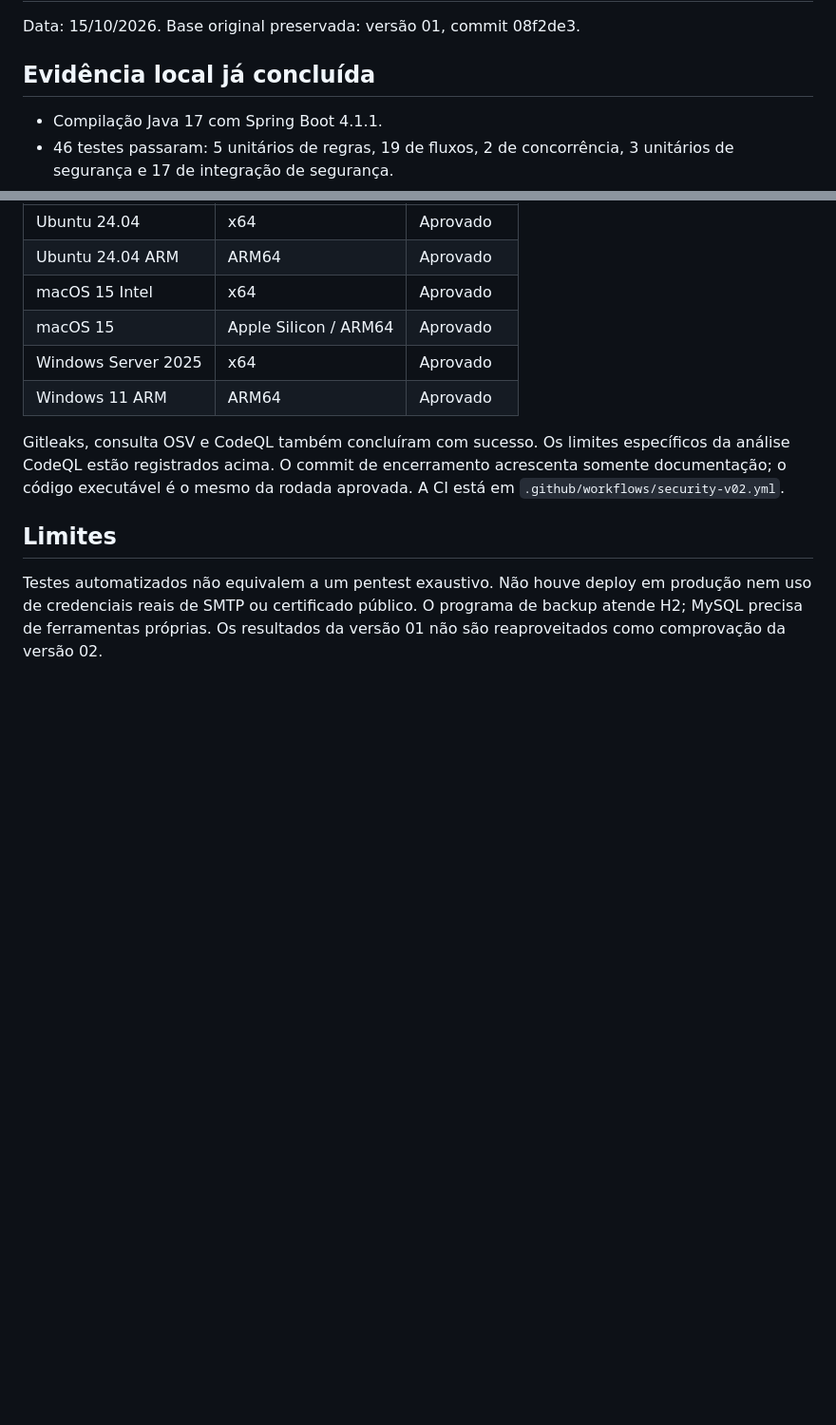
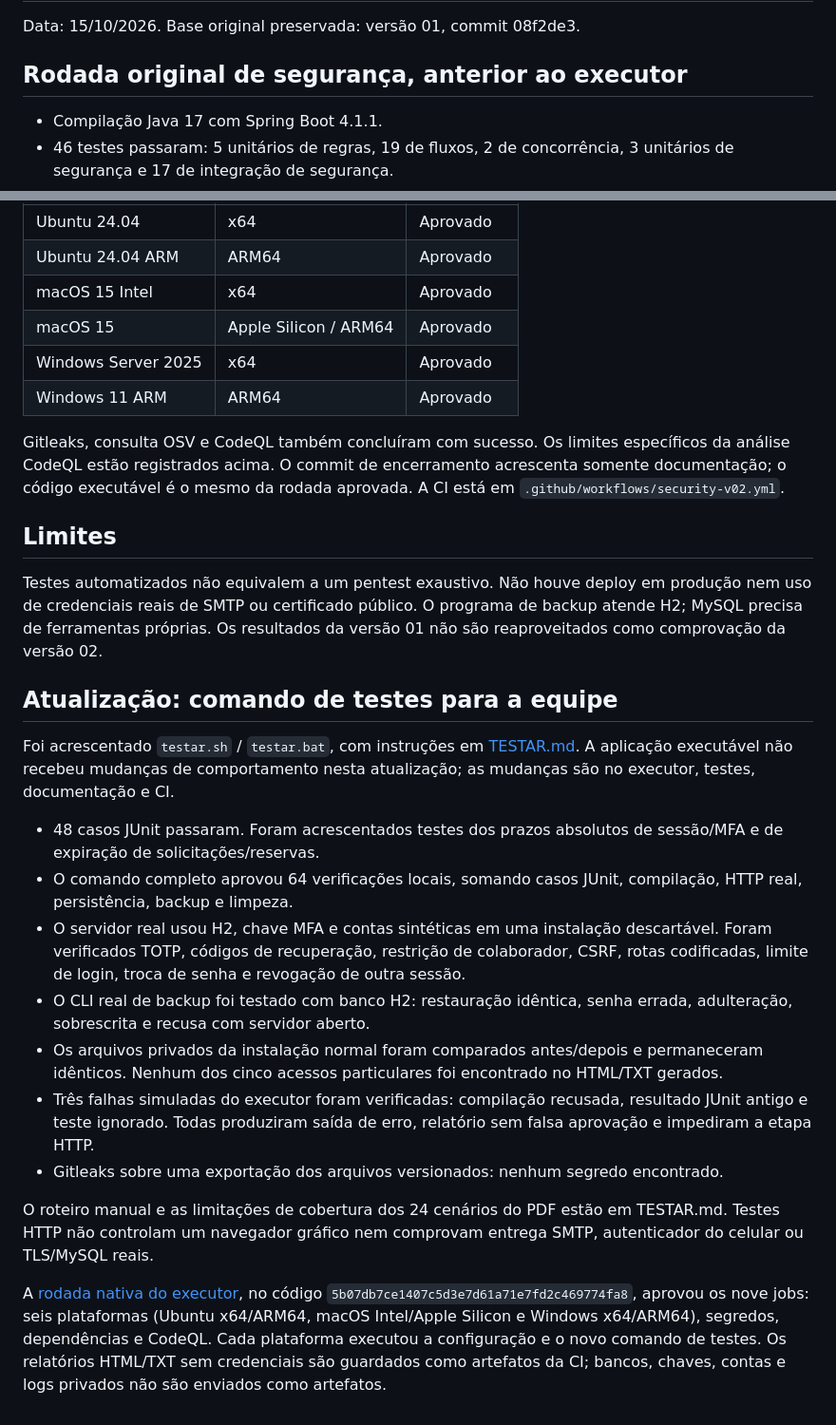
Before and after one commit to bernardorocha675/Projeto-aplicado-para-o-InpetuHub, a Markdown page: versão 02/docs/VALIDACAO.md, 2 parts joined by grey strips. Shown at 95% size. Drawn GitHub-style; blank space fills up the shorter version.

Commit message:
docs: registrar testes do executor nas seis plataformas [skip ci]

```diff
--- a/versão 02/docs/VALIDACAO.md
+++ b/versão 02/docs/VALIDACAO.md
@@ -2,7 +2,7 @@
 
 Data: 15/10/2026. Base original preservada: versão 01, commit 08f2de3.
 
-## Evidência local já concluída
+## Rodada original de segurança, anterior ao executor
 
 - Compilação Java 17 com Spring Boot 4.1.1.
 - 46 testes passaram: 5 unitários de regras, 19 de fluxos, 2 de concorrência, 3 unitários de segurança e 17 de integração de segurança.
@@ -39,3 +39,21 @@ Gitleaks, consulta OSV e CodeQL também concluíram com sucesso. Os limites espe
 ## Limites
 
 Testes automatizados não equivalem a um pentest exaustivo. Não houve deploy em produção nem uso de credenciais reais de SMTP ou certificado público. O programa de backup atende H2; MySQL precisa de ferramentas próprias. Os resultados da versão 01 não são reaproveitados como comprovação da versão 02.
+
+
+## Atualização: comando de testes para a equipe
+
+Foi acrescentado `testar.sh` / `testar.bat`, com instruções em [TESTAR.md](../TESTAR.md). A aplicação executável não recebeu mudanças de comportamento nesta atualização; as mudanças são no executor, testes, documentação e CI.
+
+- 48 casos JUnit passaram. Foram acrescentados testes dos prazos absolutos de sessão/MFA e de expiração de solicitações/reservas.
+- O comando completo aprovou 64 verificações locais, somando casos JUnit, compilação, HTTP real, persistência, backup e limpeza.
+- O servidor real usou H2, chave MFA e contas sintéticas em uma instalação descartável. Foram verificados TOTP, códigos de recuperação, restrição de colaborador, CSRF, rotas codificadas, limite de login, troca de senha e revogação de outra sessão.
+- O CLI real de backup foi testado com banco H2: restauração idêntica, senha errada, adulteração, sobrescrita e recusa com servidor aberto.
+- Os arquivos privados da instalação normal foram comparados antes/depois e permaneceram idênticos. Nenhum dos cinco acessos particulares foi encontrado no HTML/TXT gerados.
+- Três falhas simuladas do executor foram verificadas: compilação recusada, resultado JUnit antigo e teste ignorado. Todas produziram saída de erro, relatório sem falsa aprovação e impediram a etapa HTTP.
+- Gitleaks sobre uma exportação dos arquivos versionados: nenhum segredo encontrado.
+
+O roteiro manual e as limitações de cobertura dos 24 cenários do PDF estão em TESTAR.md. Testes HTTP não controlam um navegador gráfico nem comprovam entrega SMTP, autenticador do celular ou TLS/MySQL reais.
+
+
+A [rodada nativa do executor](https://github.com/bernardorocha675/Projeto-aplicado-para-o-InpetuHub/actions/runs/38754288116), no código `5b07db7ce1407c5d3e7d61a71e7fd2c469774fa8`, aprovou os nove jobs: seis plataformas (Ubuntu x64/ARM64, macOS Intel/Apple Silicon e Windows x64/ARM64), segredos, dependências e CodeQL. Cada plataforma executou a configuração e o novo comando de testes. Os relatórios HTML/TXT sem credenciais são guardados como artefatos da CI; bancos, chaves, contas e logs privados não são enviados como artefatos.
```
